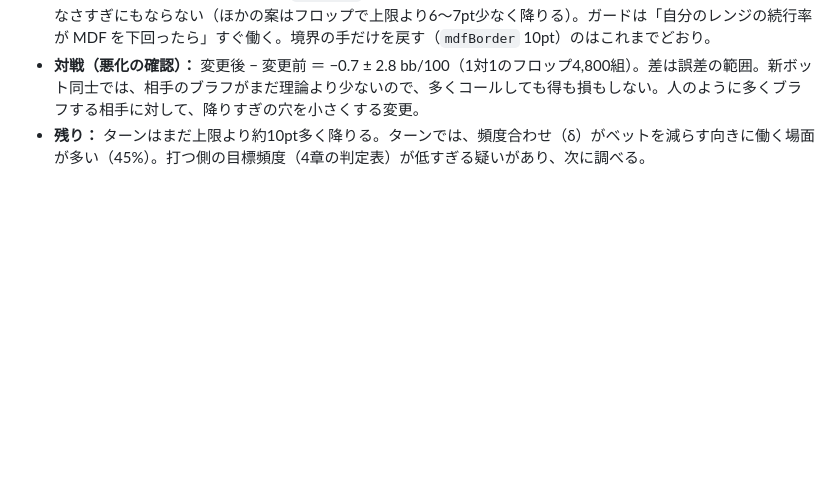
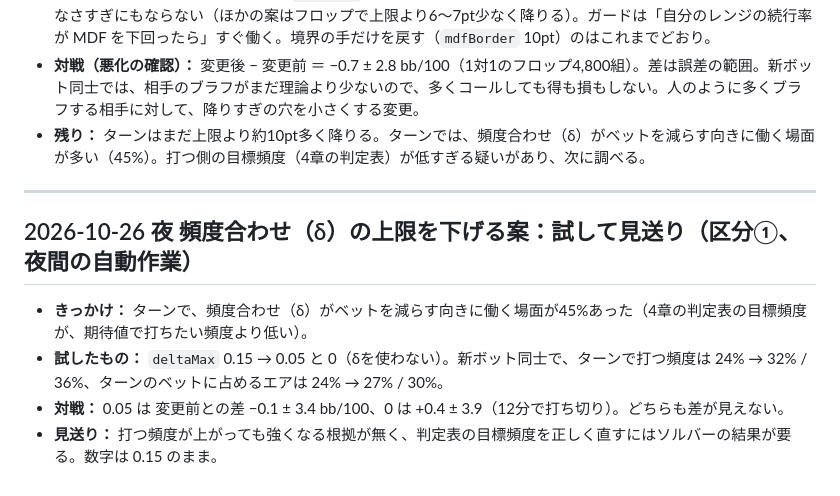
Before and after one commit to sho30647/6max-lab, a Markdown page: docs/decisions.md, the part around the change. Drawn GitHub-style; blank space fills up the shorter version.

Commit message:
docs: δの上限を下げる案は見送り（対戦で差なし）
Co-Authored-By: Claude Opus 5.5 <noreply@anthropic.com>
Claude-Session: https://claude.ai/code/session_01AAv7dLHyfkfzJdJBUaQDZN

```diff
--- a/docs/decisions.md
+++ b/docs/decisions.md
@@ -354,3 +354,12 @@
 - **決めたこと：** MDFガードの余裕幅 `mdfSlack` を 0.10 → 0。3つのストリートすべてで理論の上限に近づき、降りなさすぎにもならない（ほかの案はフロップで上限より6〜7pt少なく降りる）。ガードは「自分のレンジの続行率が MDF を下回ったら」すぐ働く。境界の手だけを戻す（`mdfBorder` 10pt）のはこれまでどおり。
 - **対戦（悪化の確認）：** 変更後 − 変更前 ＝ −0.7 ± 2.8 bb/100（1対1のフロップ4,800組）。差は誤差の範囲。新ボット同士では、相手のブラフがまだ理論より少ないので、多くコールしても得も損もしない。人のように多くブラフする相手に対して、降りすぎの穴を小さくする変更。
 - **残り：** ターンはまだ上限より約10pt多く降りる。ターンでは、頻度合わせ（δ）がベットを減らす向きに働く場面が多い（45%）。打つ側の目標頻度（4章の判定表）が低すぎる疑いがあり、次に調べる。
+
+---
+
+## 2026-10-26 夜 頻度合わせ（δ）の上限を下げる案：試して見送り（区分①、夜間の自動作業）
+
+- **きっかけ：** ターンで、頻度合わせ（δ）がベットを減らす向きに働く場面が45%あった（4章の判定表の目標頻度が、期待値で打ちたい頻度より低い）。
+- **試したもの：** `deltaMax` 0.15 → 0.05 と 0（δを使わない）。新ボット同士で、ターンで打つ頻度は 24% → 32% / 36%、ターンのベットに占めるエアは 24% → 27% / 30%。
+- **対戦：** 0.05 は 変更前との差 −0.1 ± 3.4 bb/100、0 は +0.4 ± 3.9（12分で打ち切り）。どちらも差が見えない。
+- **見送り：** 打つ頻度が上がっても強くなる根拠が無く、判定表の目標頻度を正しく直すにはソルバーの結果が要る。数字は 0.15 のまま。
```
